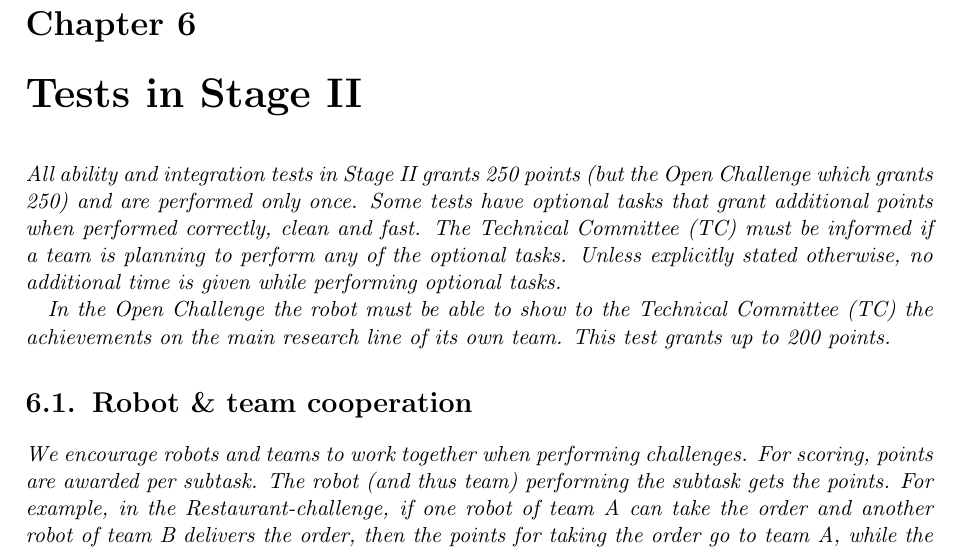
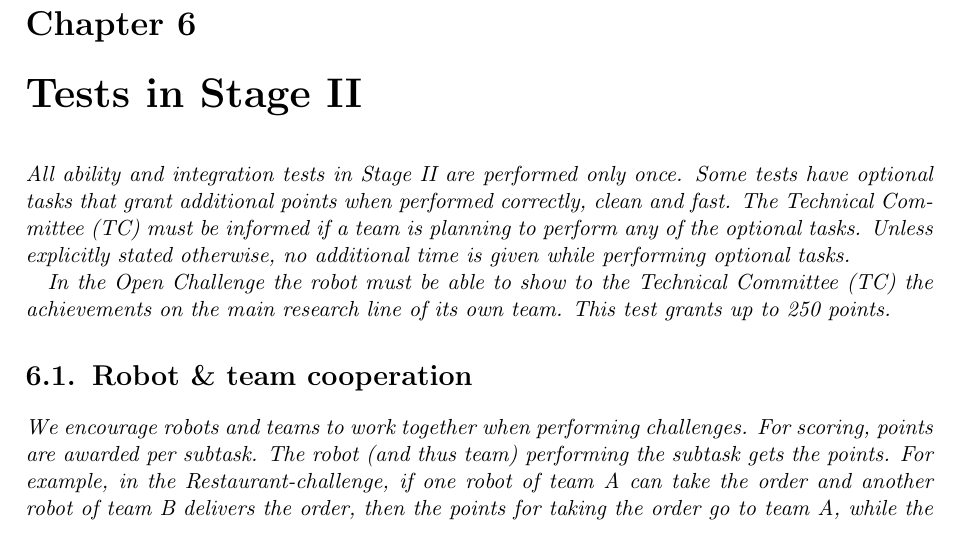
Before and after one commit to RoboCupAtHome/RuleBook, a LaTeX thesis (Rulebook.tex): part of page 51 of 64, cut so that both start at the same text. Compiled offline with pdfLaTeX.

Commit message:
Clean up stage 2 description

```diff
--- a/Rulebook.tex
+++ b/Rulebook.tex
@@ -176,9 +176,9 @@ Robot should be ready to start the next attempt to the same test as fast as poss
 \label{chap:stage_II}
 
 \begin{itshape}
-All ability and integration tests in \iterm{Stage~II} grants 250 points (but the \iterm{Open Challenge} which grants 250) and are performed only once. Some tests have optional tasks that grant additional points when performed correctly, clean and fast. The \iaterm{Technical Committee}{TC} must be informed if a team is planning to perform any of the optional tasks. Unless explicitly stated otherwise, no additional time is given while performing optional tasks.
+All ability and integration tests in \iterm{Stage~II}  are performed only once. Some tests have optional tasks that grant additional points when performed correctly, clean and fast. The \iaterm{Technical Committee}{TC} must be informed if a team is planning to perform any of the optional tasks. Unless explicitly stated otherwise, no additional time is given while performing optional tasks.
 
-In the \iterm{Open Challenge} the robot must be able to show to the \iaterm{Technical Committee}{TC} the achievements on the main research line of its own team. This test grants up to 200 points.
+In the \iterm{Open Challenge} the robot must be able to show to the \iaterm{Technical Committee}{TC} the achievements on the main research line of its own team. This test grants up to 250 points.
 
 \section{Robot \& team cooperation}
 We encourage robots and teams to work together when performing challenges.
```
